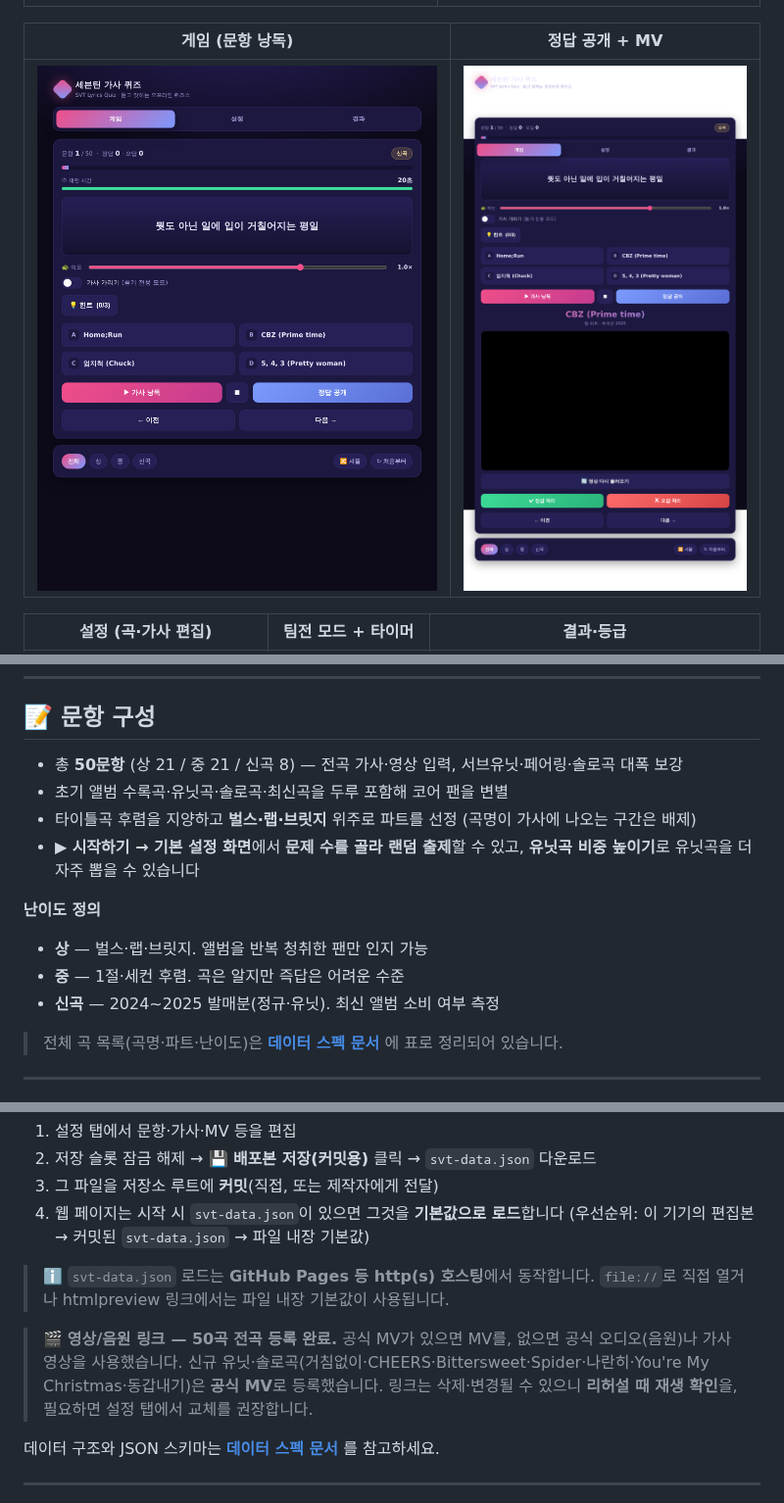
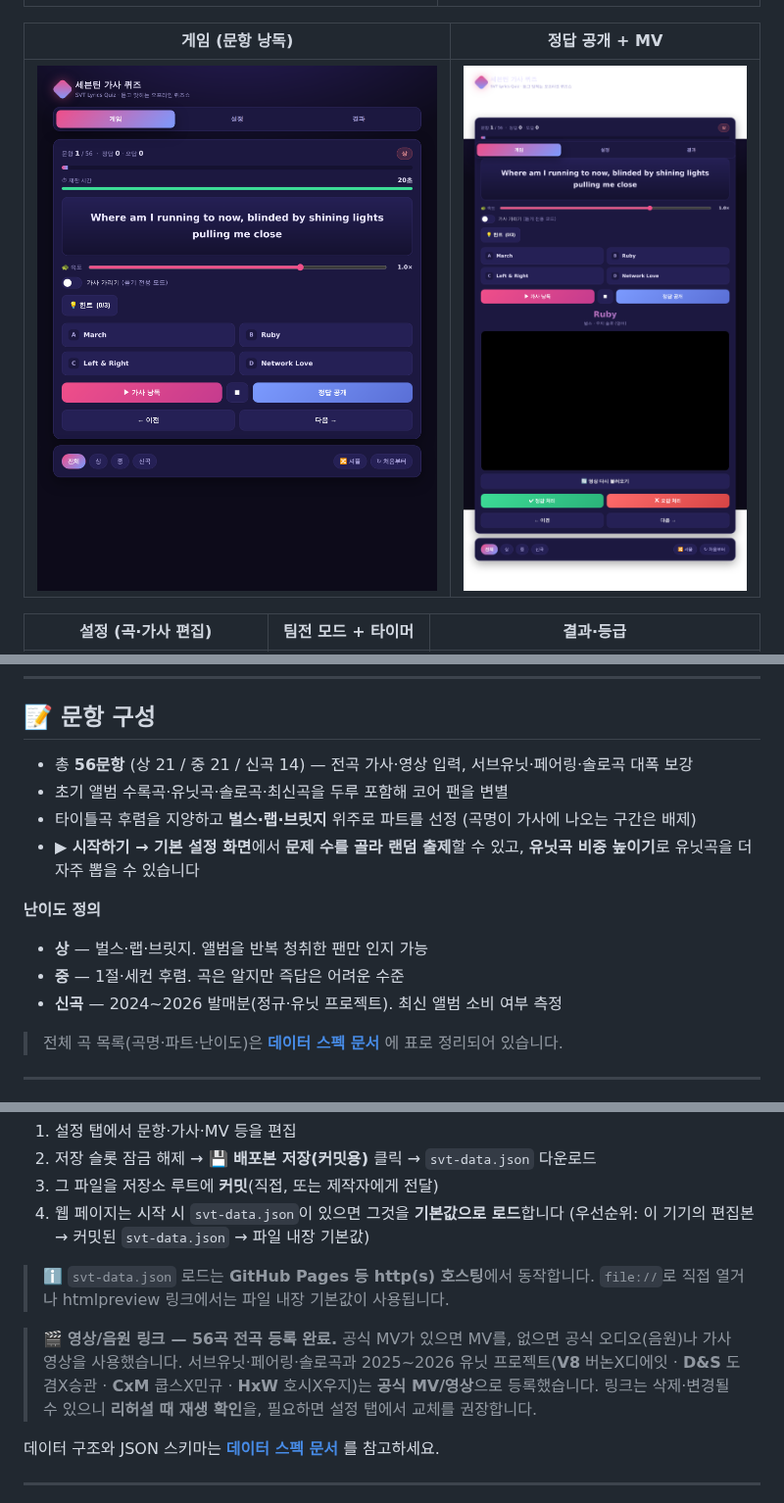
Before and after one commit to Alfira0526/SVT_Lyrics, a Markdown page: README.md, 3 parts joined by grey strips. Shown at 98% size. Drawn GitHub-style; pictures changed too: docs/img/game-answer.png, docs/img/game.png.

```diff
--- a/README.md
+++ b/README.md
@@ -111,7 +111,7 @@ https://alfira0526.github.io/SVT_Lyrics/
 
 ## 📝 문항 구성
 
-- 총 **50문항** (상 21 / 중 21 / 신곡 8) — 전곡 가사·영상 입력, 서브유닛·페어링·솔로곡 대폭 보강
+- 총 **56문항** (상 21 / 중 21 / 신곡 14) — 전곡 가사·영상 입력, 서브유닛·페어링·솔로곡 대폭 보강
 - 초기 앨범 수록곡·유닛곡·솔로곡·최신곡을 두루 포함해 코어 팬을 변별
 - 타이틀곡 후렴을 지양하고 **벌스·랩·브릿지** 위주로 파트를 선정 (곡명이 가사에 나오는 구간은 배제)
 - **▶ 시작하기 → 기본 설정 화면**에서 **문제 수를 골라 랜덤 출제**할 수 있고, **유닛곡 비중 높이기**로 유닛곡을 더 자주 뽑을 수 있습니다
@@ -119,7 +119,7 @@ https://alfira0526.github.io/SVT_Lyrics/
 **난이도 정의**
 - **상** — 벌스·랩·브릿지. 앨범을 반복 청취한 팬만 인지 가능
 - **중** — 1절·세컨 후렴. 곡은 알지만 즉답은 어려운 수준
-- **신곡** — 2024~2025 발매분(정규·유닛). 최신 앨범 소비 여부 측정
+- **신곡** — 2024~2026 발매분(정규·유닛 프로젝트). 최신 앨범 소비 여부 측정
 
 > 전체 곡 목록(곡명·파트·난이도)은 **[데이터 스펙 문서](docs/DATA_SPEC.md)** 에 표로 정리되어 있습니다.
 
@@ -156,8 +156,8 @@ https://alfira0526.github.io/SVT_Lyrics/
 > ℹ️ `svt-data.json` 로드는 **GitHub Pages 등 http(s) 호스팅**에서 동작합니다.
 > `file://`로 직접 열거나 htmlpreview 링크에서는 파일 내장 기본값이 사용됩니다.
 
-> 🎬 **영상/음원 링크 — 50곡 전곡 등록 완료.** 공식 MV가 있으면 MV를, 없으면 공식 오디오(음원)나 가사 영상을 사용했습니다.
-> 신규 유닛·솔로곡(거침없이·CHEERS·Bittersweet·Spider·나란히·You're My Christmas·동갑내기)은 **공식 MV**로 등록했습니다.
+> 🎬 **영상/음원 링크 — 56곡 전곡 등록 완료.** 공식 MV가 있으면 MV를, 없으면 공식 오디오(음원)나 가사 영상을 사용했습니다.
+> 서브유닛·페어링·솔로곡과 2025~2026 유닛 프로젝트(**V8** 버논X디에잇 · **D&S** 도겸X승관 · **CxM** 쿱스X민규 · **HxW** 호시X우지)는 **공식 MV/영상**으로 등록했습니다.
 > 링크는 삭제·변경될 수 있으니 **리허설 때 재생 확인**을, 필요하면 설정 탭에서 교체를 권장합니다.
 
 데이터 구조와 JSON 스키마는 **[데이터 스펙 문서](docs/DATA_SPEC.md)** 를 참고하세요.
```
Also changed, not shown: other parts of README.md (+2 -2 lines), CHANGELOG.md (+9 -0 lines), docs/DATA_SPEC.md (+9 -3 lines), docs/img/settings.png, 2 other files.
